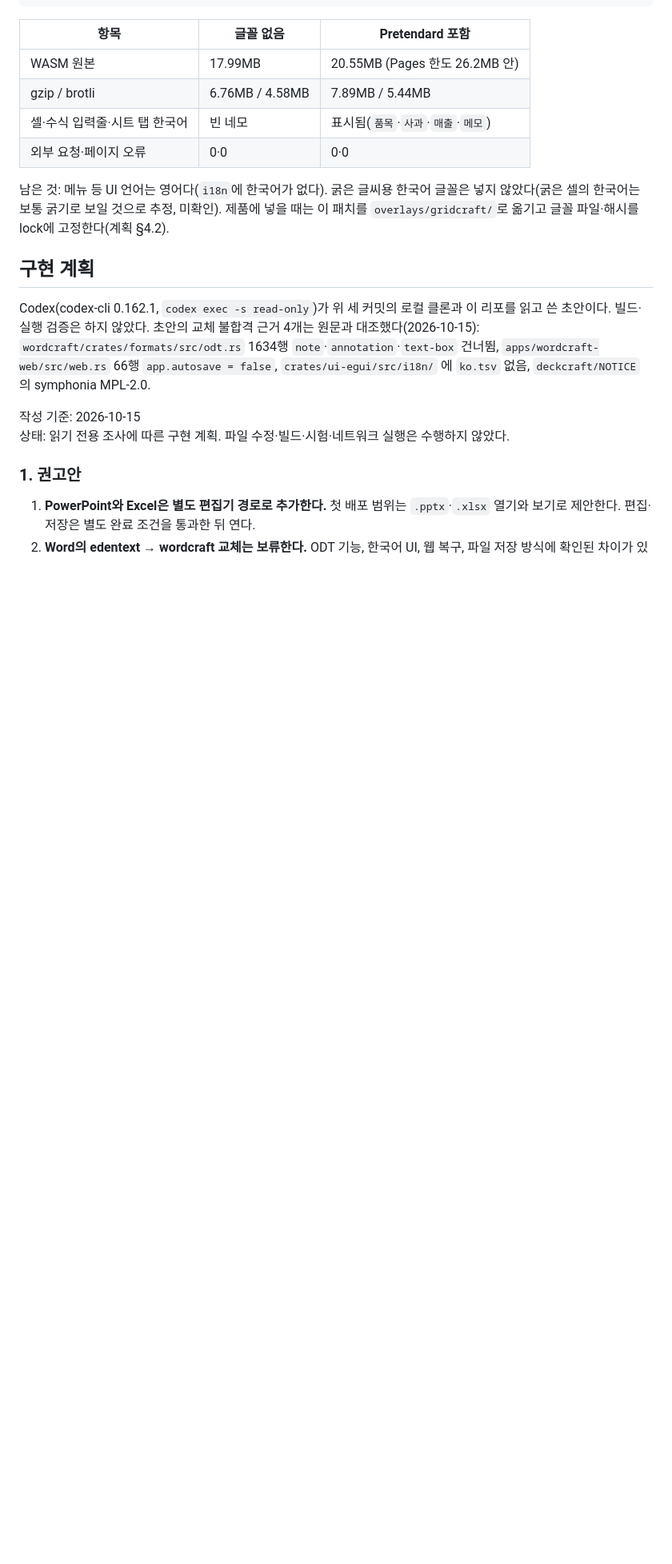
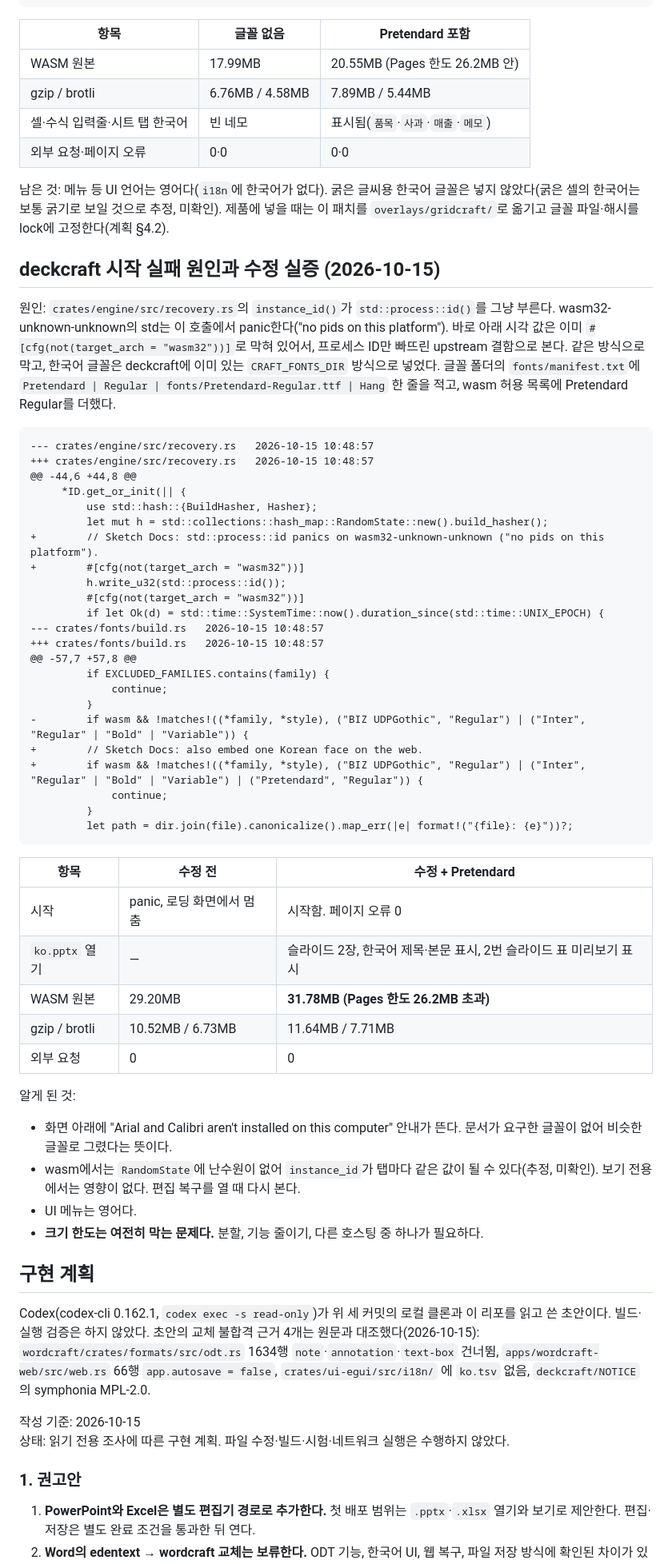
Before and after one commit to HWJskt/sketch-docs, a Markdown page: docs/plans/2026-10-15-office-craft.md, the part around the change. Shown at 80% size. GitHub-like rendering; blank space fills up the shorter version.

Commit message:
Record the deckcraft wasm startup fix and Korean font experiment
Co-Authored-By: Claude Opus 5.5 <noreply@anthropic.com>
Claude-Session: https://claude.ai/code/session_01PqsW5hLVSuPtt24HWjbEMu

````diff
--- a/docs/plans/2026-10-15-office-craft.md
+++ b/docs/plans/2026-10-15-office-craft.md
@@ -93,6 +93,54 @@ egui는 TTF/OTF만 읽으므로 제품의 woff2 글꼴은 그대로 쓸 수 없
 
 남은 것: 메뉴 등 UI 언어는 영어다(`i18n`에 한국어가 없다). 굵은 글씨용 한국어 글꼴은 넣지 않았다(굵은 셀의 한국어는 보통 굵기로 보일 것으로 추정, 미확인).
 제품에 넣을 때는 이 패치를 `overlays/gridcraft/`로 옮기고 글꼴 파일·해시를 lock에 고정한다(계획 §4.2).
+
+## deckcraft 시작 실패 원인과 수정 실증 (2026-10-15)
+
+원인: `crates/engine/src/recovery.rs`의 `instance_id()`가 `std::process::id()`를 그냥 부른다. wasm32-unknown-unknown의 std는 이 호출에서 panic한다("no pids on this platform").
+바로 아래 시각 값은 이미 `#[cfg(not(target_arch = "wasm32"))]`로 막혀 있어서, 프로세스 ID만 빠뜨린 upstream 결함으로 본다.
+같은 방식으로 막고, 한국어 글꼴은 deckcraft에 이미 있는 `CRAFT_FONTS_DIR` 방식으로 넣었다.
+글꼴 폴더의 `fonts/manifest.txt`에 `Pretendard | Regular | fonts/Pretendard-Regular.ttf | Hang` 한 줄을 적고, wasm 허용 목록에 Pretendard Regular를 더했다.
+
+```diff
+--- crates/engine/src/recovery.rs	2026-10-15 10:48:57
++++ crates/engine/src/recovery.rs	2026-10-15 10:48:57
+@@ -44,6 +44,8 @@
+     *ID.get_or_init(|| {
+         use std::hash::{BuildHasher, Hasher};
+         let mut h = std::collections::hash_map::RandomState::new().build_hasher();
++        // Sketch Docs: std::process::id panics on wasm32-unknown-unknown ("no pids on this platform").
++        #[cfg(not(target_arch = "wasm32"))]
+         h.write_u32(std::process::id());
+         #[cfg(not(target_arch = "wasm32"))]
+         if let Ok(d) = std::time::SystemTime::now().duration_since(std::time::UNIX_EPOCH) {
+--- crates/fonts/build.rs	2026-10-15 10:48:57
++++ crates/fonts/build.rs	2026-10-15 10:48:57
+@@ -57,7 +57,8 @@
+         if EXCLUDED_FAMILIES.contains(family) {
+             continue;
+         }
+-        if wasm && !matches!((*family, *style), ("BIZ UDPGothic", "Regular") | ("Inter", "Regular" | "Bold" | "Variable")) {
++        // Sketch Docs: also embed one Korean face on the web.
++        if wasm && !matches!((*family, *style), ("BIZ UDPGothic", "Regular") | ("Inter", "Regular" | "Bold" | "Variable") | ("Pretendard", "Regular")) {
+             continue;
+         }
+         let path = dir.join(file).canonicalize().map_err(|e| format!("{file}: {e}"))?;
+```
+
+| 항목 | 수정 전 | 수정 + Pretendard |
+|---|---|---|
+| 시작 | panic, 로딩 화면에서 멈춤 | 시작함. 페이지 오류 0 |
+| `ko.pptx` 열기 | — | 슬라이드 2장, 한국어 제목·본문 표시, 2번 슬라이드 표 미리보기 표시 |
+| WASM 원본 | 29.20MB | **31.78MB (Pages 한도 26.2MB 초과)** |
+| gzip / brotli | 10.52MB / 6.73MB | 11.64MB / 7.71MB |
+| 외부 요청 | 0 | 0 |
+
+알게 된 것:
+
+- 화면 아래에 "Arial and Calibri aren't installed on this computer" 안내가 뜬다. 문서가 요구한 글꼴이 없어 비슷한 글꼴로 그렸다는 뜻이다.
+- wasm에서는 `RandomState`에 난수원이 없어 `instance_id`가 탭마다 같은 값이 될 수 있다(추정, 미확인). 보기 전용에서는 영향이 없다. 편집 복구를 열 때 다시 본다.
+- UI 메뉴는 영어다.
+- **크기 한도는 여전히 막는 문제다.** 분할, 기능 줄이기, 다른 호스팅 중 하나가 필요하다.
 
 ## 구현 계획
 
````
